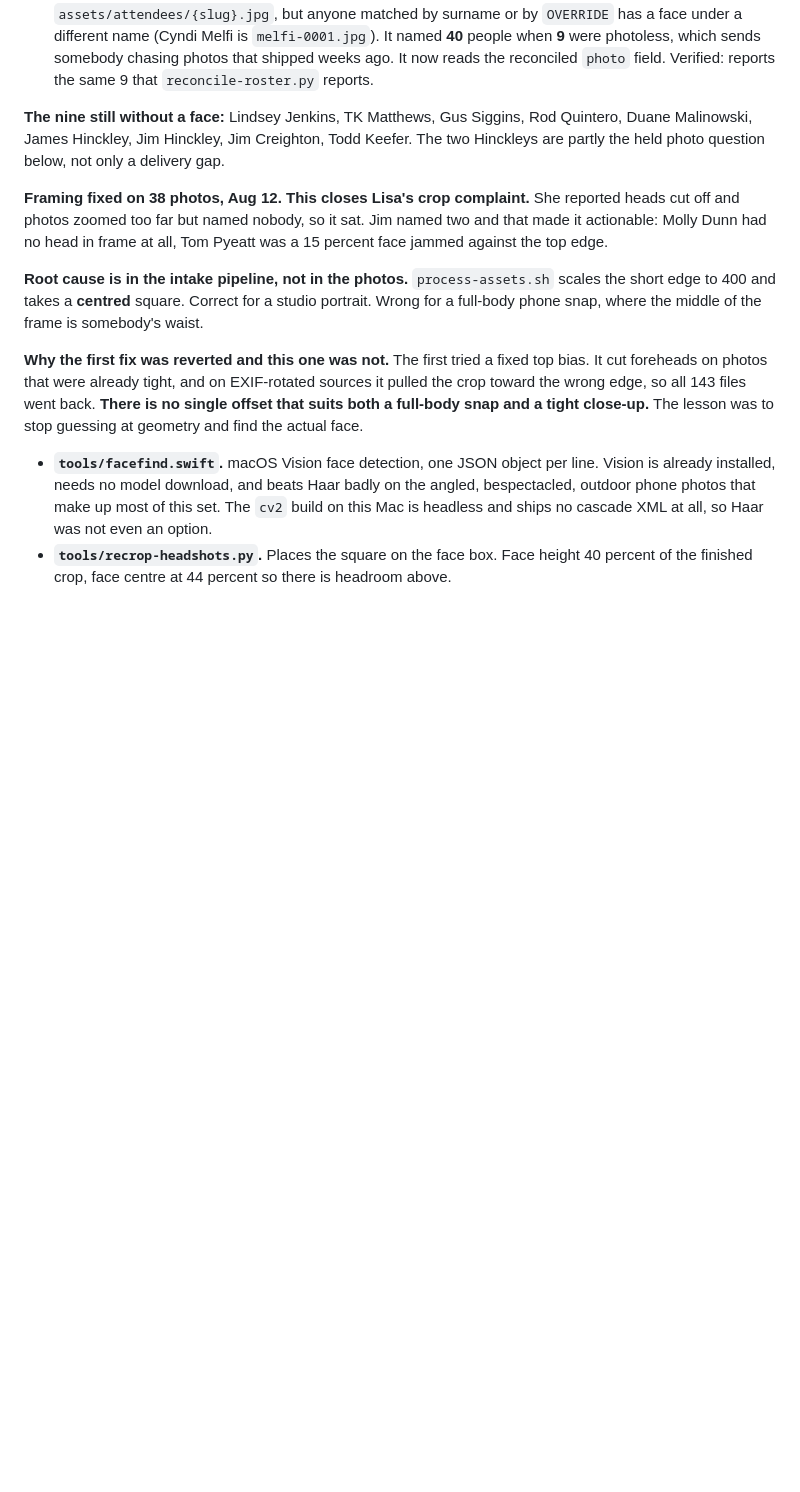
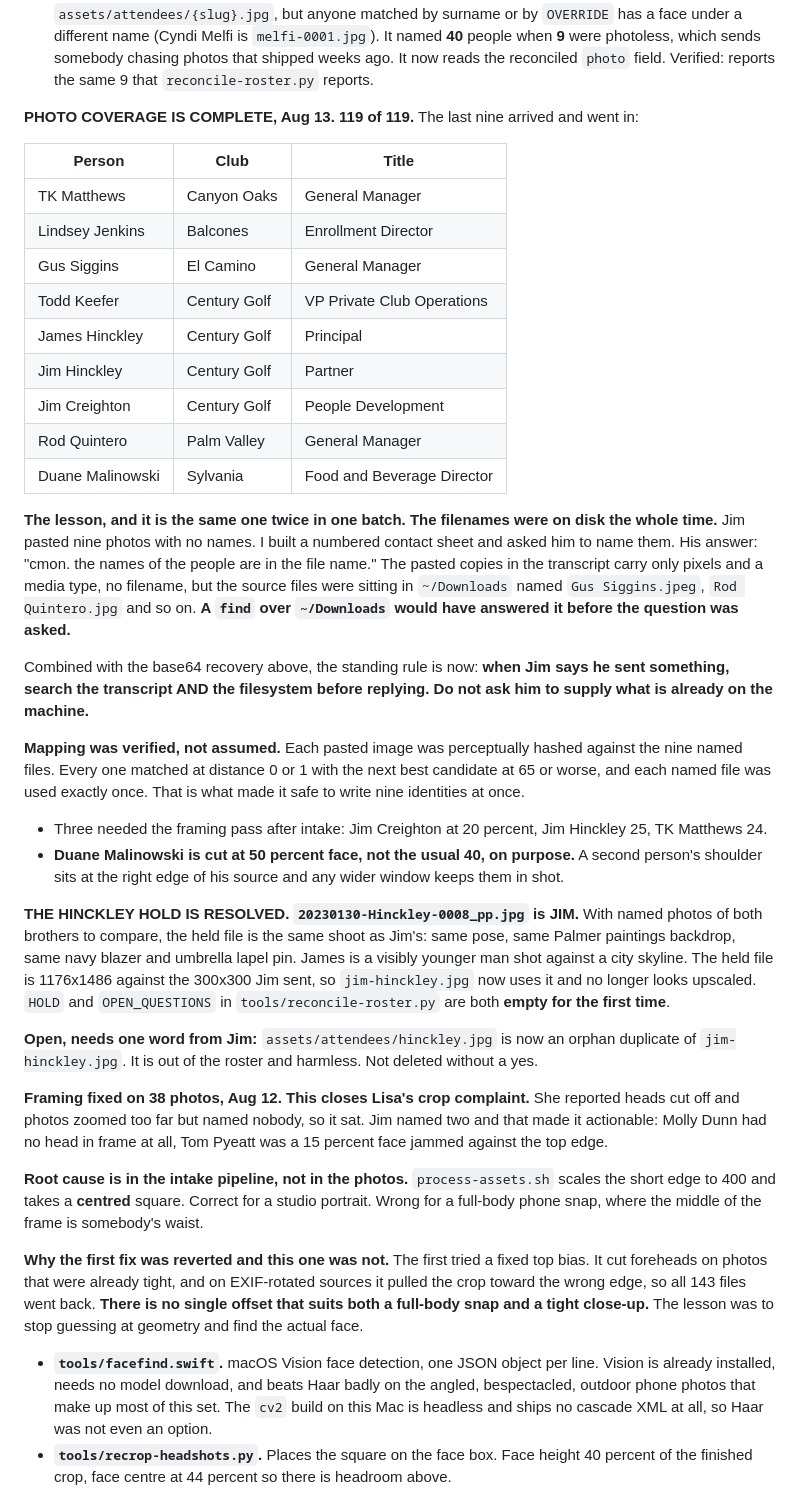
Before and after one commit to creightonjames-jpg/cgp-membership-wall, a Markdown page: ROADMAP.md, the part around one of its changes. Drawn GitHub-style; blank space fills up the shorter version.

Commit message:
ROADMAP: T3.1 closed. Photo coverage 119 of 119
Both acceptance criteria pass. Records the filesystem lesson alongside the
transcript one: when Jim says he sent something, search the transcript AND the
disk before asking him for it. He had to say "cmon, the names are in the file
name" to get there, and he was right.

Also records that the Hinckley hold is resolved, why Duane Malinowski is cropped
tighter than the rest, and the one orphan file awaiting a yes before deletion.

Co-Authored-By: Claude Opus 5 <noreply@anthropic.com>

```diff
--- a/ROADMAP.md
+++ b/ROADMAP.md
@@ -1283,9 +1292,49 @@ answering.** Do not explain a limitation without checking whether it is real.
    photoless, which sends somebody chasing photos that shipped weeks ago. It now reads the
    reconciled `photo` field. Verified: reports the same 9 that `reconcile-roster.py` reports.
 
-**The nine still without a face:** Lindsey Jenkins, TK Matthews, Gus Siggins, Rod Quintero,
-Duane Malinowski, James Hinckley, Jim Hinckley, Jim Creighton, Todd Keefer. The two Hinckleys are
-partly the held photo question below, not only a delivery gap.
+**PHOTO COVERAGE IS COMPLETE, Aug 13. 119 of 119.** The last nine arrived and went in:
+
+| Person | Club | Title |
+|---|---|---|
+| TK Matthews | Canyon Oaks | General Manager |
+| Lindsey Jenkins | Balcones | Enrollment Director |
+| Gus Siggins | El Camino | General Manager |
+| Todd Keefer | Century Golf | VP Private Club Operations |
+| James Hinckley | Century Golf | Principal |
+| Jim Hinckley | Century Golf | Partner |
+| Jim Creighton | Century Golf | People Development |
+| Rod Quintero | Palm Valley | General Manager |
+| Duane Malinowski | Sylvania | Food and Beverage Director |
+
+**The lesson, and it is the same one twice in one batch. The filenames were on disk the whole
+time.** Jim pasted nine photos with no names. I built a numbered contact sheet and asked him to
+name them. His answer: "cmon. the names of the people are in the file name." The pasted copies in
+the transcript carry only pixels and a media type, no filename, but the source files were sitting
+in `~/Downloads` named `Gus Siggins.jpeg`, `Rod Quintero.jpg` and so on. **A `find` over
+`~/Downloads` would have answered it before the question was asked.**
+
+Combined with the base64 recovery above, the standing rule is now: **when Jim says he sent
+something, search the transcript AND the filesystem before replying. Do not ask him to supply what
+is already on the machine.**
+
+**Mapping was verified, not assumed.** Each pasted image was perceptually hashed against the nine
+named files. Every one matched at distance 0 or 1 with the next best candidate at 65 or worse, and
+each named file was used exactly once. That is what made it safe to write nine identities at once.
+
+- Three needed the framing pass after intake: Jim Creighton at 20 percent, Jim Hinckley 25, TK
+  Matthews 24.
+- **Duane Malinowski is cut at 50 percent face, not the usual 40, on purpose.** A second person's
+  shoulder sits at the right edge of his source and any wider window keeps them in shot.
+
+**THE HINCKLEY HOLD IS RESOLVED. `20230130-Hinckley-0008_pp.jpg` is JIM.** With named photos of
+both brothers to compare, the held file is the same shoot as Jim's: same pose, same Palmer
+paintings backdrop, same navy blazer and umbrella lapel pin. James is a visibly younger man shot
+against a city skyline. The held file is 1176x1486 against the 300x300 Jim sent, so
+`jim-hinckley.jpg` now uses it and no longer looks upscaled. `HOLD` and `OPEN_QUESTIONS` in
+`tools/reconcile-roster.py` are both **empty for the first time**.
+
+**Open, needs one word from Jim:** `assets/attendees/hinckley.jpg` is now an orphan duplicate of
+`jim-hinckley.jpg`. It is out of the roster and harmless. Not deleted without a yes.
 
 **Framing fixed on 38 photos, Aug 12. This closes Lisa's crop complaint.** She reported heads cut
 off and photos zoomed too far but named nobody, so it sat. Jim named two and that made it
```
Also changed, not shown: other parts of ROADMAP.md (+10 -1 lines).
